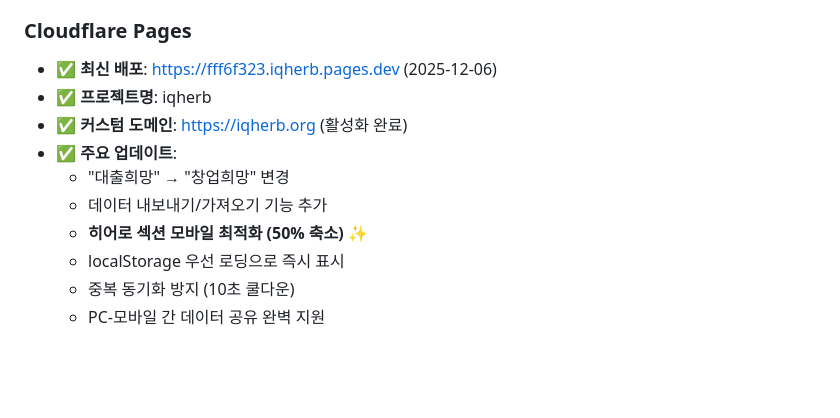
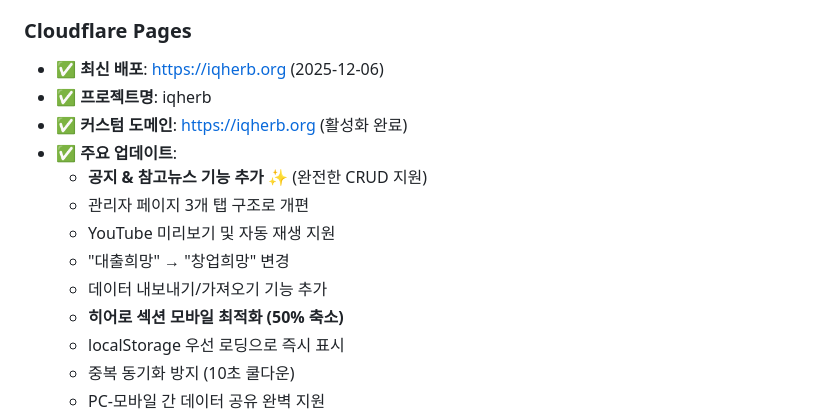
Before and after one commit to langsb16-collab/-iqherb, a Markdown page: README.md, the part around one of its changes. Drawn GitHub-style; blank space fills up the shorter version.

```diff
--- a/README.md
+++ b/README.md
@@ -190,13 +222,16 @@ npx wrangler pages deploy dist --project-name iqherb
 - ✅ **최신 커밋**: Add export/import feature for cross-device data sync
 
 ### Cloudflare Pages
-- ✅ **최신 배포**: https://fff6f323.iqherb.pages.dev (2025-12-06)
+- ✅ **최신 배포**: https://iqherb.org (2025-12-06)
 - ✅ **프로젝트명**: iqherb
 - ✅ **커스텀 도메인**: https://iqherb.org (활성화 완료)
 - ✅ **주요 업데이트**:
+  - **공지 & 참고뉴스 기능 추가** ✨ (완전한 CRUD 지원)
+  - 관리자 페이지 3개 탭 구조로 개편
+  - YouTube 미리보기 및 자동 재생 지원
   - "대출희망" → "창업희망" 변경
   - 데이터 내보내기/가져오기 기능 추가
-  - **히어로 섹션 모바일 최적화 (50% 축소)** ✨
+  - **히어로 섹션 모바일 최적화 (50% 축소)**
   - localStorage 우선 로딩으로 즉시 표시
   - 중복 동기화 방지 (10초 쿨다운)
   - PC-모바일 간 데이터 공유 완벽 지원
```
Also changed, not shown: other parts of README.md (+39 -7 lines).
